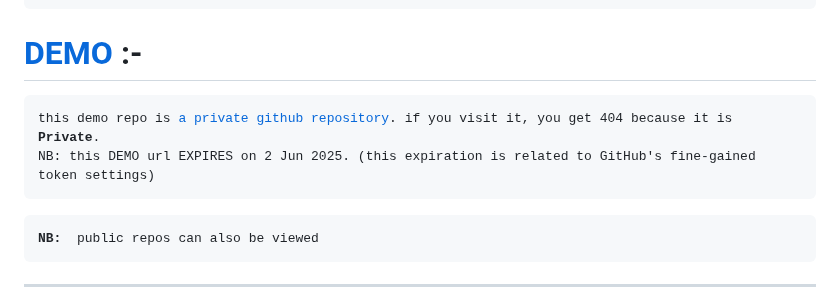
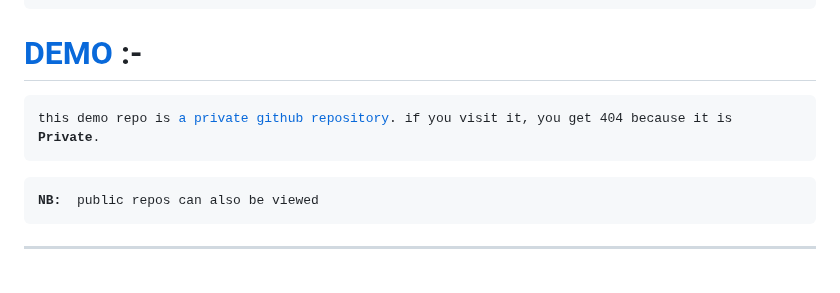
Before and after one commit to ibrahemesam/repo-view, a Markdown page: README.md, the part around one of its changes. Rendered like a GitHub page; blank space fills up the shorter version.

```diff
--- a/README.md
+++ b/README.md
@@ -98,6 +98,5 @@ The resulting repo-view url has its token as encrypted string.
 <pre>
 this demo repo is <a href="https://github.com/ibrahemesam/repo-view-demo">a private github repository</a>. if you visit it, you get 404 because it is <strong>Private</strong>.
-NB: this DEMO url EXPIRES on 2 Jun 2025. (this expiration is related to GitHub's fine-gained token settings)
 </pre>
 <pre><strong>NB: </strong> public repos can also be viewed</pre>
 <hr>
```
Also changed, not shown: other parts of README.md (+1 -1 lines).
